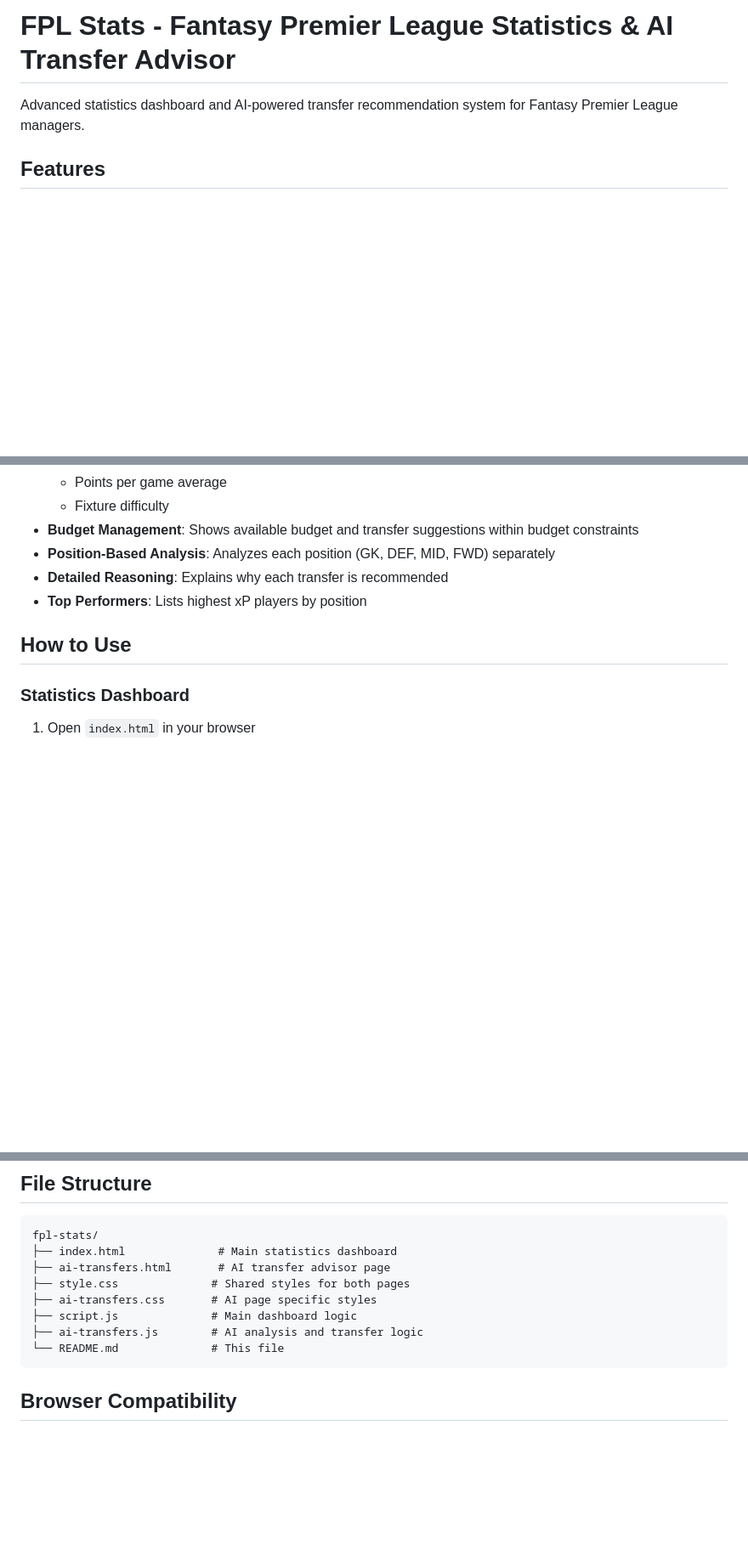
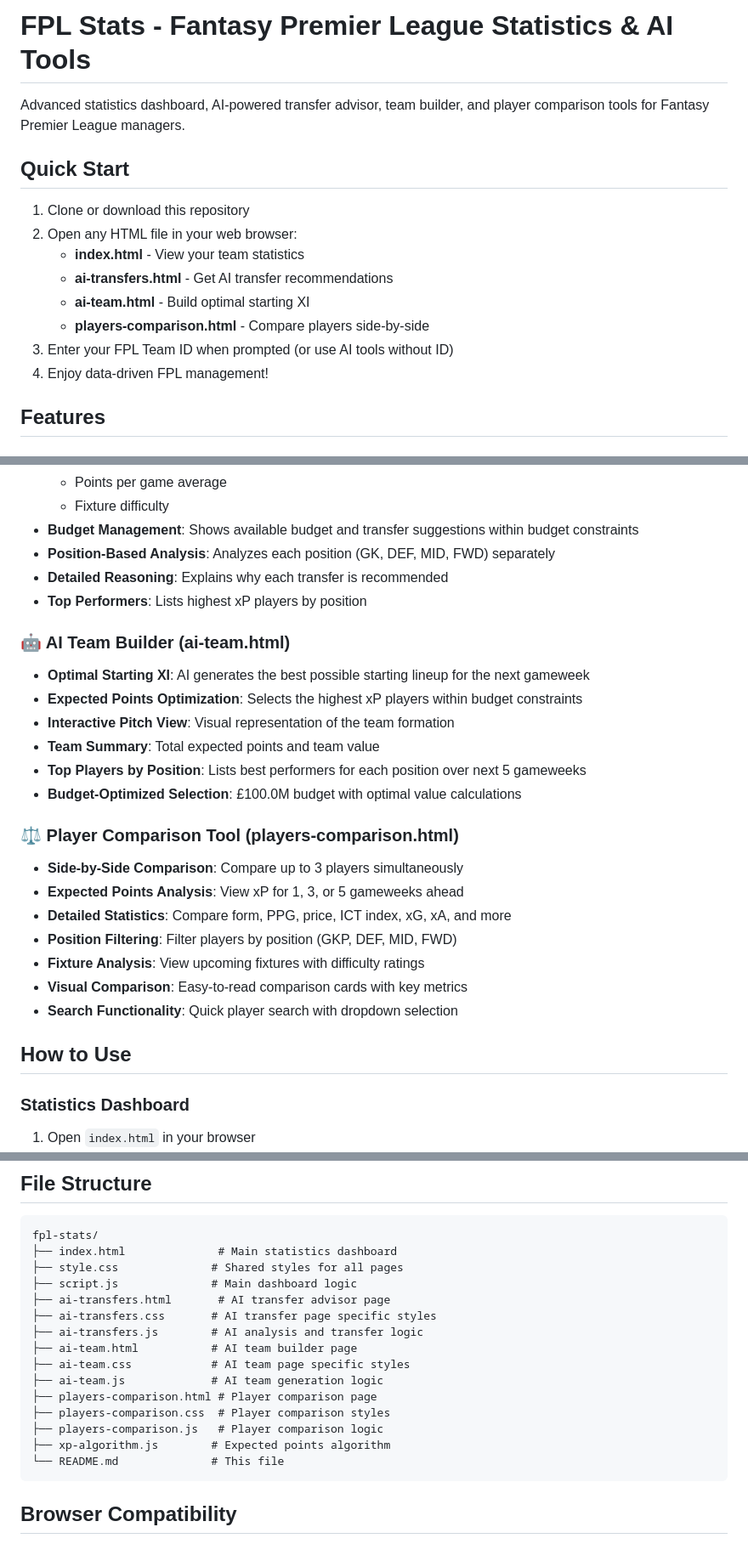
Before and after one commit to JacekFlak/fpl-stats, a Markdown page: README.md, 3 parts joined by grey strips. Shown at 85% size. Drawn GitHub-style; blank space fills up the shorter version.

Commit message:
docs: Update README to enhance clarity on features and usage instructions

````diff
--- a/README.md
+++ b/README.md
@@ -1,6 +1,17 @@
-# FPL Stats - Fantasy Premier League Statistics & AI Transfer Advisor
+# FPL Stats - Fantasy Premier League Statistics & AI Tools
 
-Advanced statistics dashboard and AI-powered transfer recommendation system for Fantasy Premier League managers.
+Advanced statistics dashboard, AI-powered transfer advisor, team builder, and player comparison tools for Fantasy Premier League managers.
+
+## Quick Start
+
+1. Clone or download this repository
+2. Open any HTML file in your web browser:
+   - **index.html** - View your team statistics
+   - **ai-transfers.html** - Get AI transfer recommendations
+   - **ai-team.html** - Build optimal starting XI
+   - **players-comparison.html** - Compare players side-by-side
+3. Enter your FPL Team ID when prompted (or use AI tools without ID)
+4. Enjoy data-driven FPL management!
 
 ## Features
 
@@ -30,6 +41,23 @@ Advanced statistics dashboard and AI-powered transfer recommendation system for
 - **Detailed Reasoning**: Explains why each transfer is recommended
 - **Top Performers**: Lists highest xP players by position
 
+### 🤖 AI Team Builder (ai-team.html)
+- **Optimal Starting XI**: AI generates the best possible starting lineup for the next gameweek
+- **Expected Points Optimization**: Selects the highest xP players within budget constraints
+- **Interactive Pitch View**: Visual representation of the team formation
+- **Team Summary**: Total expected points and team value
+- **Top Players by Position**: Lists best performers for each position over next 5 gameweeks
+- **Budget-Optimized Selection**: £100.0M budget with optimal value calculations
+
+### ⚖️ Player Comparison Tool (players-comparison.html)
+- **Side-by-Side Comparison**: Compare up to 3 players simultaneously
+- **Expected Points Analysis**: View xP for 1, 3, or 5 gameweeks ahead
+- **Detailed Statistics**: Compare form, PPG, price, ICT index, xG, xA, and more
+- **Position Filtering**: Filter players by position (GKP, DEF, MID, FWD)
+- **Fixture Analysis**: View upcoming fixtures with difficulty ratings
+- **Visual Comparison**: Easy-to-read comparison cards with key metrics
+- **Search Functionality**: Quick player search with dropdown selection
+
 ## How to Use
 
 ### Statistics Dashboard
@@ -140,11 +182,18 @@ The algorithm combines traditional FPL metrics (form, PPG) with advanced Opta st
 ```
 fpl-stats/
 ├── index.html              # Main statistics dashboard
+├── style.css              # Shared styles for all pages
+├── script.js              # Main dashboard logic
 ├── ai-transfers.html       # AI transfer advisor page
-├── style.css              # Shared styles for both pages
-├── ai-transfers.css       # AI page specific styles
-├── script.js              # Main dashboard logic
+├── ai-transfers.css       # AI transfer page specific styles
 ├── ai-transfers.js        # AI analysis and transfer logic
+├── ai-team.html           # AI team builder page
+├── ai-team.css            # AI team page specific styles
+├── ai-team.js             # AI team generation logic
+├── players-comparison.html # Player comparison page
+├── players-comparison.css  # Player comparison styles
+├── players-comparison.js   # Player comparison logic
+├── xp-algorithm.js        # Expected points algorithm
 └── README.md              # This file
 ```
 
````
Also changed, not shown: other parts of README.md (+14 -0 lines).
